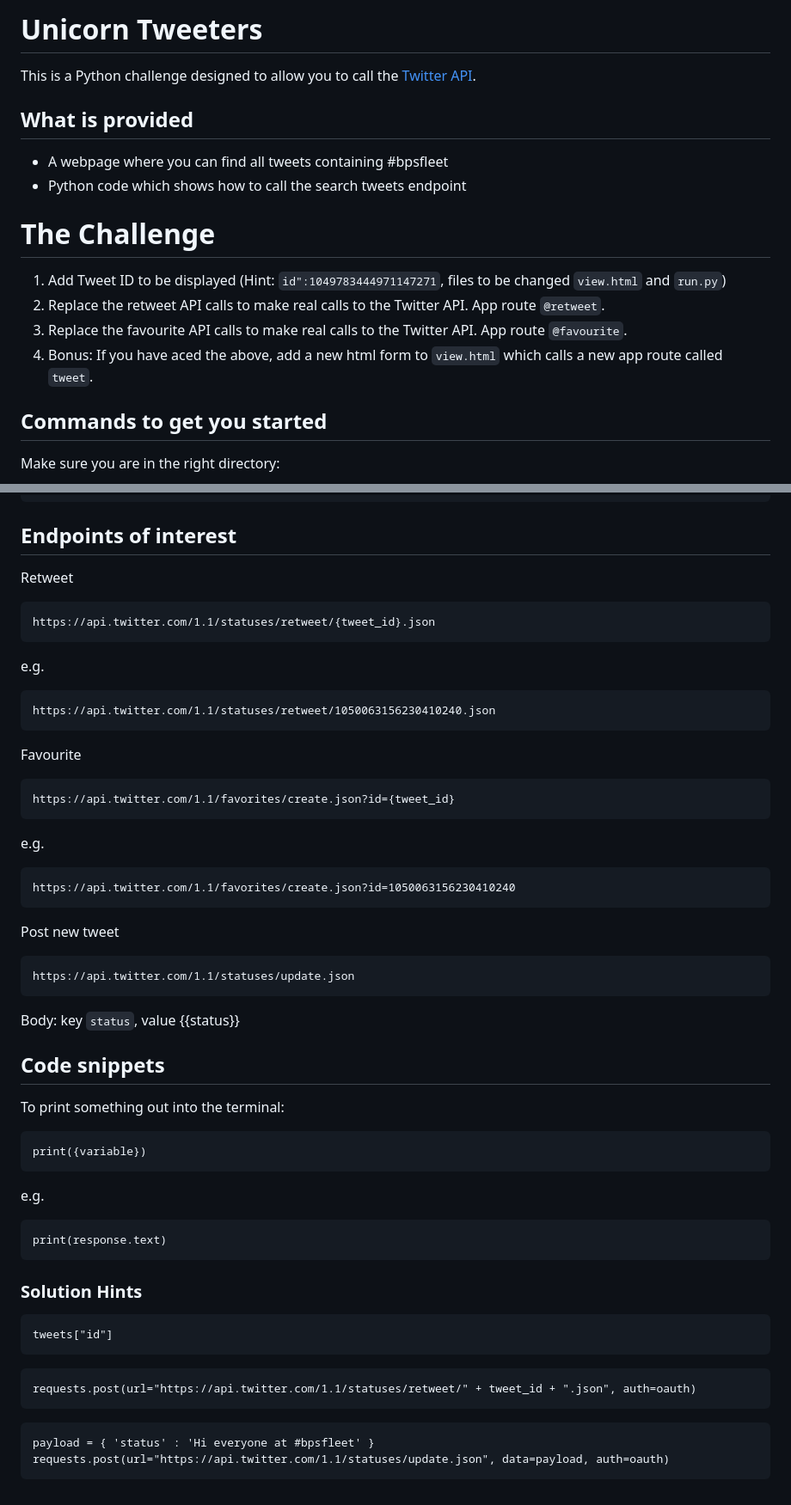
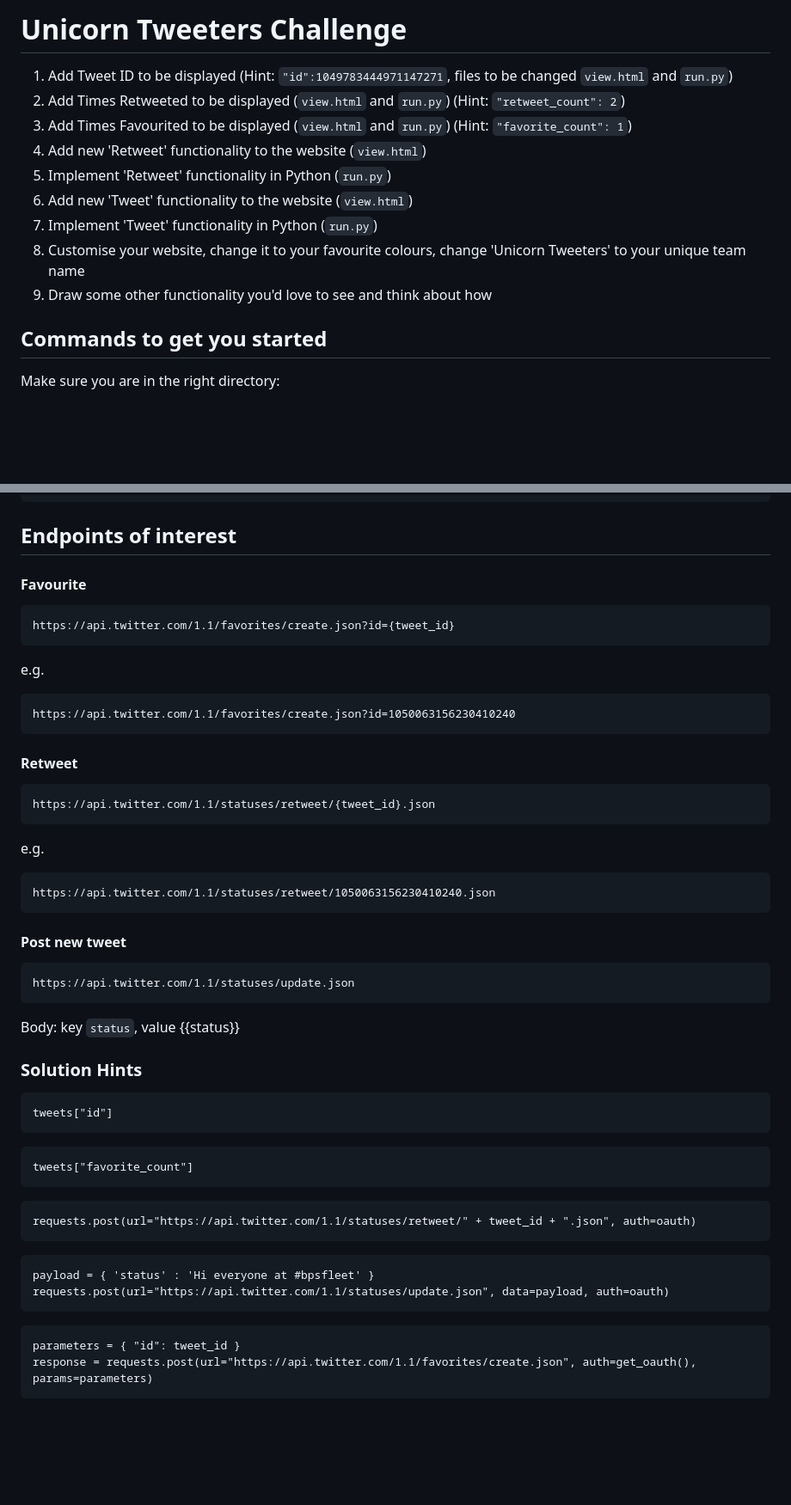
Before and after one commit to yuenmichelle/unicorn-tweeters, a Markdown page: README.md, 2 parts joined by grey strips. Shown: that part at 86% size. Rendered like a GitHub page; blank space fills up the shorter version.

````diff
--- a/README.md
+++ b/README.md
@@ -1,20 +1,16 @@
-# Unicorn Tweeters
-
-This is a Python challenge designed to allow you to call the [Twitter API](https://developer.twitter.com/en/docs).
-
-## What is provided
-* A webpage where you can find all tweets containing #bpsfleet
-* Python code which shows how to call the search tweets endpoint
-
-# The Challenge
+# Unicorn Tweeters Challenge
 
 1) Add Tweet ID to be displayed
 (Hint:
-```id":1049783444971147271```, files to be changed ```view.html``` and ```run.py```)
-2) Replace the retweet API calls to make real calls to the Twitter API. App route ```@retweet```.
-3) Replace the favourite API calls to make real calls to the Twitter API. App route ```@favourite```.
-4) Bonus: If you have aced the above, add a new html form to ```view.html``` which calls a new app route called ```tweet```.
-
+```"id":1049783444971147271```, files to be changed ```view.html``` and ```run.py```)
+2) Add Times Retweeted to be displayed (```view.html``` and ```run.py```) (Hint: ```"retweet_count": 2```)
+3) Add Times Favourited to be displayed (```view.html``` and ```run.py```) (Hint: ```"favorite_count": 1```)
+4) Add new 'Retweet' functionality to the website (```view.html```)
+5) Implement 'Retweet' functionality in Python (```run.py```)
+6) Add new 'Tweet' functionality to the website (```view.html```)
+7) Implement 'Tweet' functionality in Python (```run.py```)
+8) Customise your website, change it to your favourite colours, change 'Unicorn Tweeters' to your unique team name
+9) Draw some other functionality you'd love to see and think about how
 
 ## Commands to get you started
 
@@ -42,7 +38,17 @@ http://127.0.0.1:5000
 
 ## Endpoints of interest
 
-Retweet
+#### Favourite
+
+```
+https://api.twitter.com/1.1/favorites/create.json?id={tweet_id}
+```
+e.g.
+```
+https://api.twitter.com/1.1/favorites/create.json?id=1050063156230410240
+```
+
+#### Retweet
 
 ```
 https://api.twitter.com/1.1/statuses/retweet/{tweet_id}.json
@@ -52,17 +58,7 @@ e.g.
 https://api.twitter.com/1.1/statuses/retweet/1050063156230410240.json
 ```
 
-Favourite
-
-```
-https://api.twitter.com/1.1/favorites/create.json?id={tweet_id}
-```
-e.g.
-```
-https://api.twitter.com/1.1/favorites/create.json?id=1050063156230410240
-```
-
-Post new tweet
+#### Post new tweet
 
 ```
 https://api.twitter.com/1.1/statuses/update.json
@@ -71,21 +67,14 @@ https://api.twitter.com/1.1/statuses/update.json
 Body: key ```status```, value {{status}}
 
 
-## Code snippets
-To print something out into the terminal:
-```
-print({variable})
-```
-e.g.
-```
-print(response.text)
-```
-
-
 ### Solution Hints
 
 ```
 tweets["id"]
+```
+
+```
+tweets["favorite_count"]
 ```
 
 ```
@@ -96,3 +85,8 @@ requests.post(url="https://api.twitter.com/1.1/statuses/retweet/" + tweet_id + "
 payload = { 'status' : 'Hi everyone at #bpsfleet' }
 requests.post(url="https://api.twitter.com/1.1/statuses/update.json", data=payload, auth=oauth)
 ```
+
+```
+parameters = { "id": tweet_id }
+response = requests.post(url="https://api.twitter.com/1.1/favorites/create.json", auth=get_oauth(), params=parameters)
+```
````
Also changed, not shown: static/images/unicorn.png (renamed from static/unicorn.png), 6 other files.
